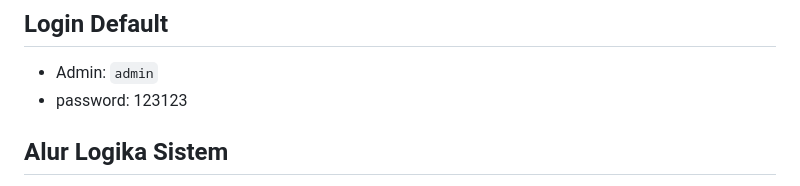
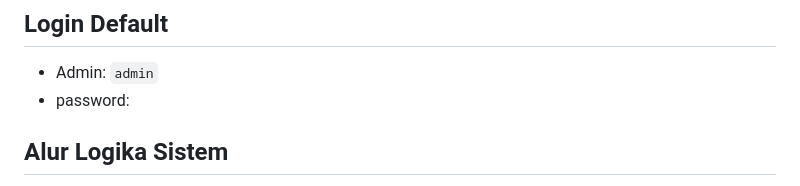
Before and after one commit to Eryanto06/rumah-kos, a Markdown page: README.md, the part around the change. Rendered like a GitHub page.

```diff
--- a/README.md
+++ b/README.md
@@ -32,7 +32,7 @@ Sistem informasi Manajemen rumah kos berbasis web, dibangun dengan CodeIgniter 4
 ## Login Default
 
 - Admin: `admin`
-- password: 123123
+- password:
 
 ## Alur Logika Sistem
 
```
